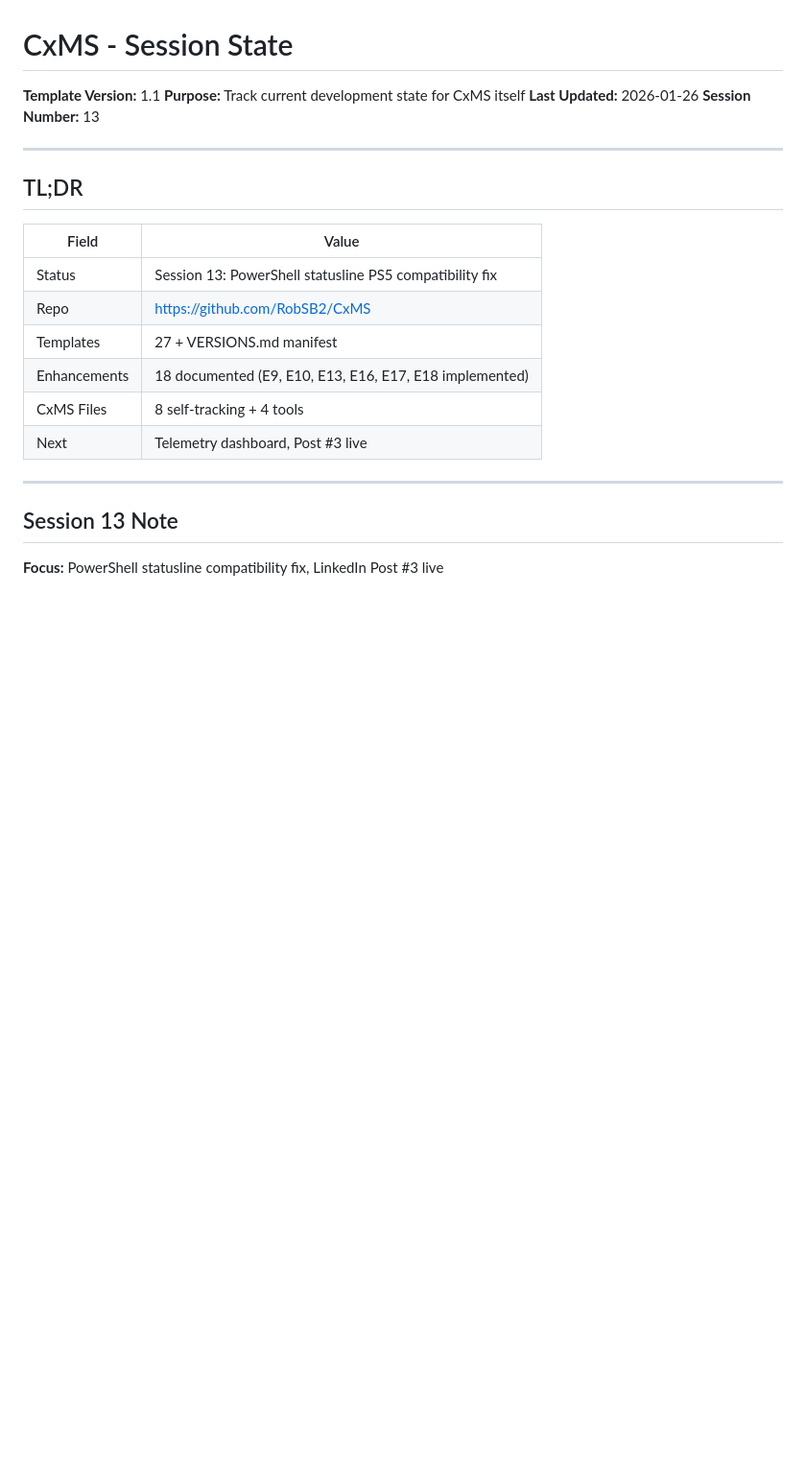
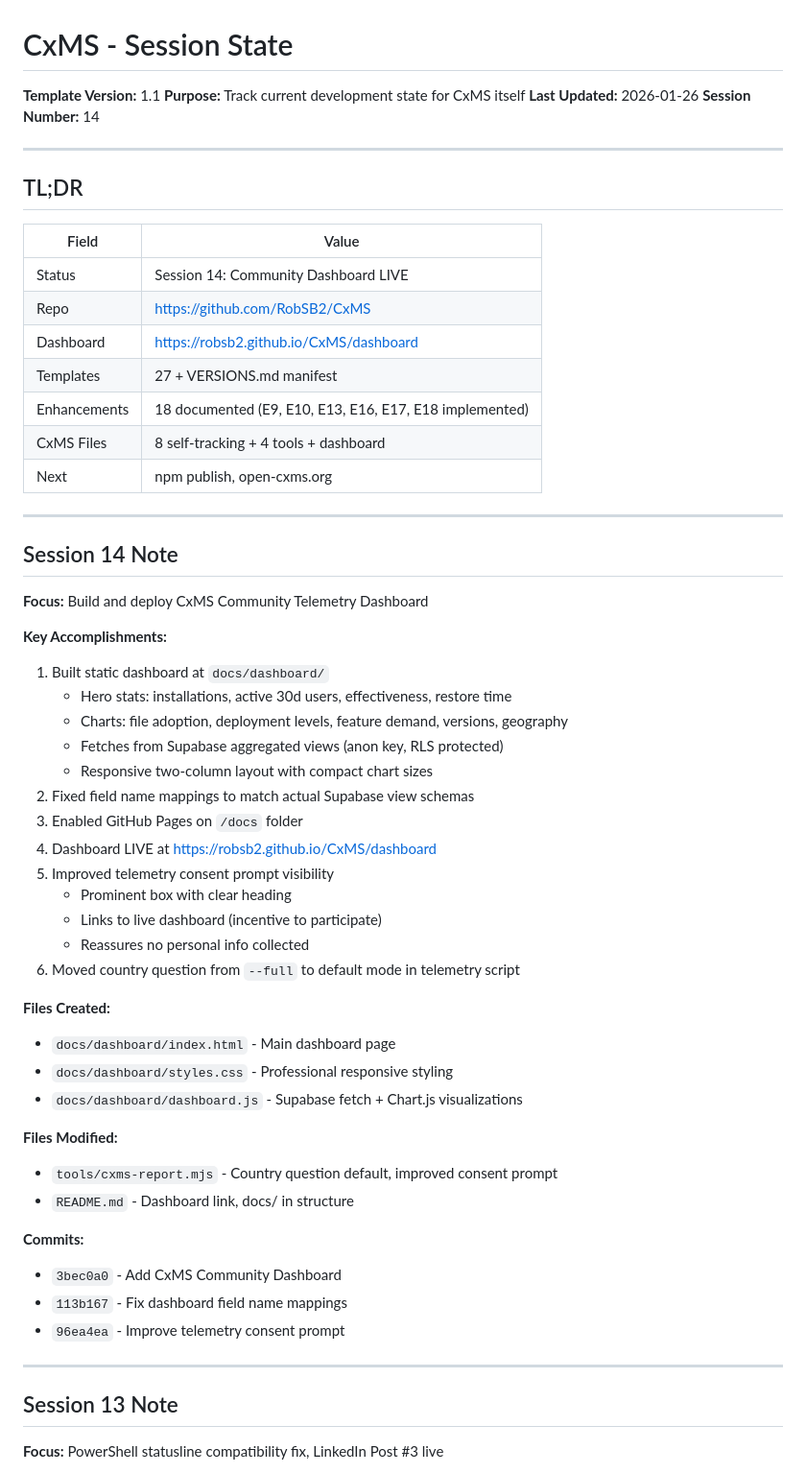
Before and after one commit to RobSB2/CxMS, a Markdown page: CxMS_Session.md, the part around one of its changes. Shown at 96% size. Rendered like a GitHub page; blank space fills up the shorter version.

Commit message:
Session 14: Community Dashboard LIVE
- Built docs/dashboard/ with Chart.js visualizations
- Enabled GitHub Pages, dashboard live at robsb2.github.io/CxMS/dashboard
- Fixed Supabase field name mappings
- Improved telemetry consent prompt visibility

Co-Authored-By: Claude Opus 4.5 <noreply@anthropic.com>

```diff
--- a/CxMS_Session.md
+++ b/CxMS_Session.md
@@ -3,7 +3,7 @@
 **Template Version:** 1.1
 **Purpose:** Track current development state for CxMS itself
 **Last Updated:** 2026-01-26
-**Session Number:** 13
+**Session Number:** 14
 
 ---
 
@@ -11,12 +11,48 @@
 
 | Field | Value |
 |-------|-------|
-| Status | Session 13: PowerShell statusline PS5 compatibility fix |
+| Status | Session 14: Community Dashboard LIVE |
 | Repo | https://github.com/RobSB2/CxMS |
+| Dashboard | https://robsb2.github.io/CxMS/dashboard |
 | Templates | 27 + VERSIONS.md manifest |
 | Enhancements | 18 documented (E9, E10, E13, E16, E17, E18 implemented) |
-| CxMS Files | 8 self-tracking + 4 tools |
-| Next | Telemetry dashboard, Post #3 live |
+| CxMS Files | 8 self-tracking + 4 tools + dashboard |
+| Next | npm publish, open-cxms.org |
+
+---
+
+## Session 14 Note
+
+**Focus:** Build and deploy CxMS Community Telemetry Dashboard
+
+**Key Accomplishments:**
+1. Built static dashboard at `docs/dashboard/`
+   - Hero stats: installations, active 30d users, effectiveness, restore time
+   - Charts: file adoption, deployment levels, feature demand, versions, geography
+   - Fetches from Supabase aggregated views (anon key, RLS protected)
+   - Responsive two-column layout with compact chart sizes
+2. Fixed field name mappings to match actual Supabase view schemas
+3. Enabled GitHub Pages on `/docs` folder
+4. Dashboard LIVE at https://robsb2.github.io/CxMS/dashboard
+5. Improved telemetry consent prompt visibility
+   - Prominent box with clear heading
+   - Links to live dashboard (incentive to participate)
+   - Reassures no personal info collected
+6. Moved country question from `--full` to default mode in telemetry script
+
+**Files Created:**
+- `docs/dashboard/index.html` - Main dashboard page
+- `docs/dashboard/styles.css` - Professional responsive styling
+- `docs/dashboard/dashboard.js` - Supabase fetch + Chart.js visualizations
+
+**Files Modified:**
+- `tools/cxms-report.mjs` - Country question default, improved consent prompt
+- `README.md` - Dashboard link, docs/ in structure
+
+**Commits:**
+- `3bec0a0` - Add CxMS Community Dashboard
+- `113b167` - Fix dashboard field name mappings
+- `96ea4ea` - Improve telemetry consent prompt
 
 ---
 
```
Also changed, not shown: other parts of CxMS_Session.md (+9 -8 lines).
